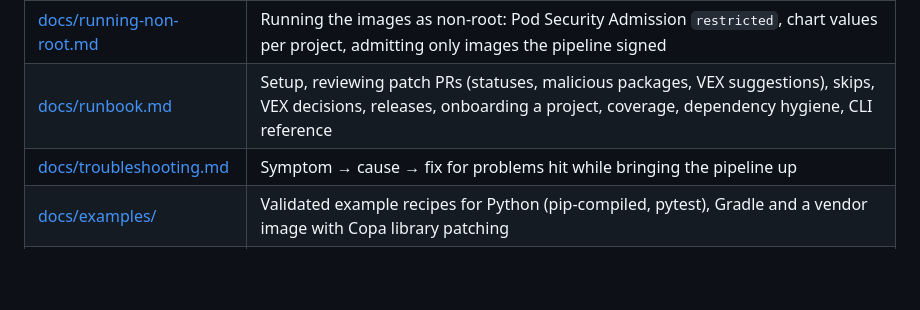
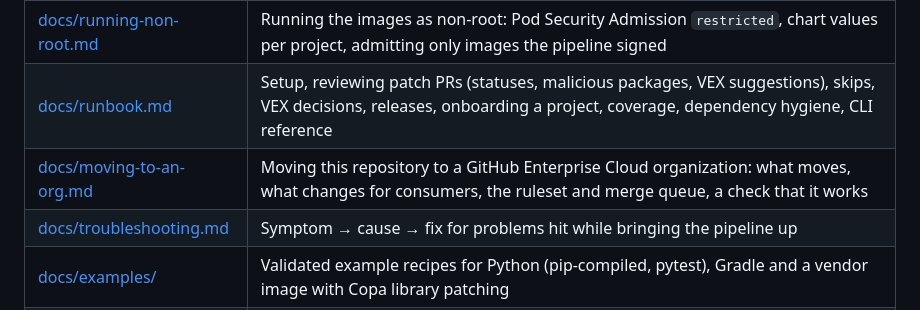
Before and after one commit to therickybobbeh/open-source-project-patcher, a Markdown page: README.md, the part around the change. Drawn GitHub-style; blank space fills up the shorter version.

```diff
--- a/README.md
+++ b/README.md
@@ -75,6 +75,7 @@ Component recipes (`mode: component`, never released on their own): `helm`, `kus
 | [docs/gate.md](docs/gate.md) | The release gate: which findings a released image may still have (Rego in `policy/`, run with conftest), report-only or enforced |
 | [docs/running-non-root.md](docs/running-non-root.md) | Running the images as non-root: Pod Security Admission `restricted`, chart values per project, admitting only images the pipeline signed |
 | [docs/runbook.md](docs/runbook.md) | Setup, reviewing patch PRs (statuses, malicious packages, VEX suggestions), skips, VEX decisions, releases, onboarding a project, coverage, dependency hygiene, CLI reference |
+| [docs/moving-to-an-org.md](docs/moving-to-an-org.md) | Moving this repository to a GitHub Enterprise Cloud organization: what moves, what changes for consumers, the ruleset and merge queue, a check that it works |
 | [docs/troubleshooting.md](docs/troubleshooting.md) | Symptom → cause → fix for problems hit while bringing the pipeline up |
 | [docs/examples/](docs/examples/README.md) | Validated example recipes for Python (pip-compiled, pytest), Gradle and a vendor image with Copa library patching |
 | [wiki/](wiki/Home.md) | Curated wiki navigation. The generated patch history is on the [`wiki-history`](../../tree/wiki-history) branch |
```
Also changed, not shown: docs/moving-to-an-org.md (added, +84 -0 lines), docs/runbook.md (+2 -0 lines).
